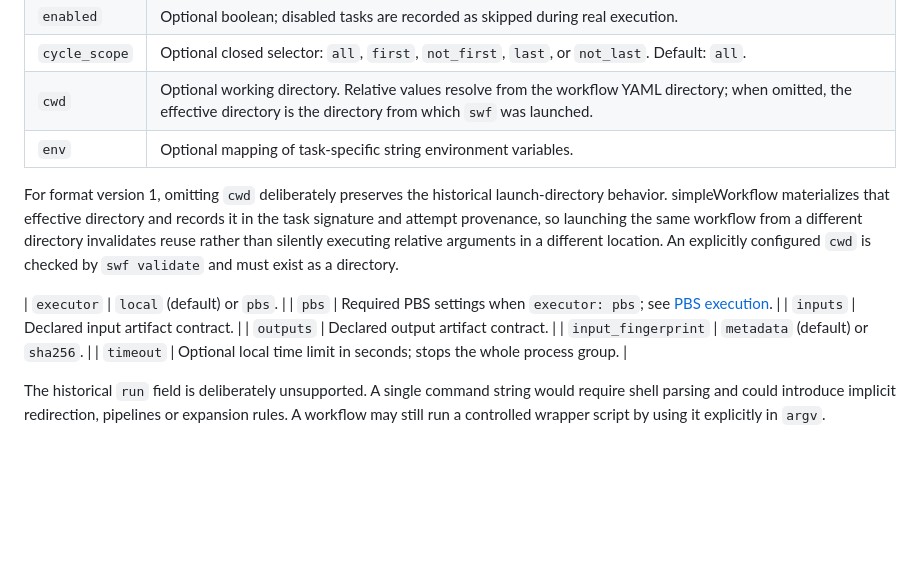
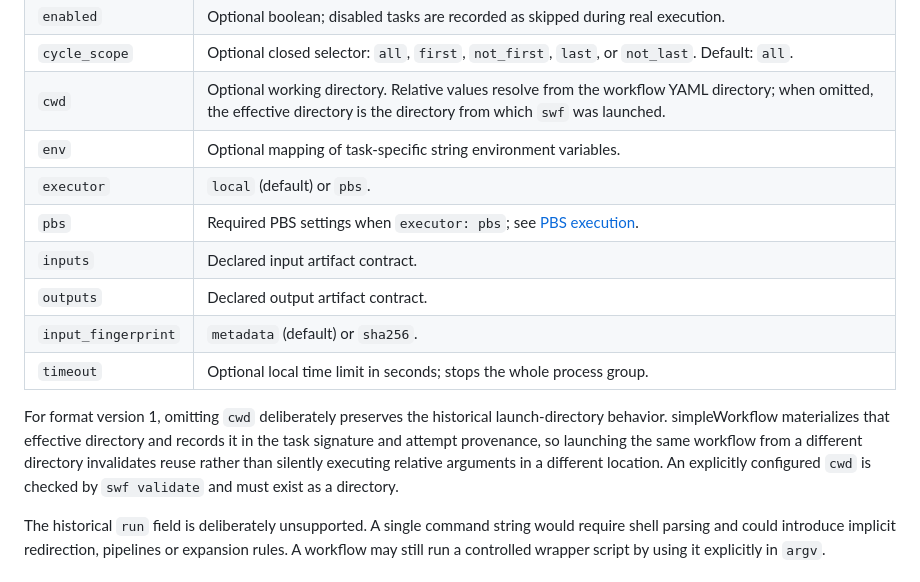
Before and after one commit to joaogerd/simpleWorkflow, a Markdown page: docs/workflow_format.md, the part around the change. Rendered like a GitHub page; blank space fills up the shorter version.

Commit message:
docs: keep task field table intact

```diff
--- a/docs/workflow_format.md
+++ b/docs/workflow_format.md
@@ -41,14 +41,14 @@ misspellings do not silently alter an experiment.
 | `cycle_scope` | Optional closed selector: `all`, `first`, `not_first`, `last`, or `not_last`. Default: `all`. |
 | `cwd` | Optional working directory. Relative values resolve from the workflow YAML directory; when omitted, the effective directory is the directory from which `swf` was launched. |
 | `env` | Optional mapping of task-specific string environment variables. |
-For format version 1, omitting `cwd` deliberately preserves the historical launch-directory behavior. simpleWorkflow materializes that effective directory and records it in the task signature and attempt provenance, so launching the same workflow from a different directory invalidates reuse rather than silently executing relative arguments in a different location. An explicitly configured `cwd` is checked by `swf validate` and must exist as a directory.
-
 | `executor` | `local` (default) or `pbs`. |
 | `pbs` | Required PBS settings when `executor: pbs`; see [PBS execution](pbs.md). |
 | `inputs` | Declared input artifact contract. |
 | `outputs` | Declared output artifact contract. |
 | `input_fingerprint` | `metadata` (default) or `sha256`. |
 | `timeout` | Optional local time limit in seconds; stops the whole process group. |
+
+For format version 1, omitting `cwd` deliberately preserves the historical launch-directory behavior. simpleWorkflow materializes that effective directory and records it in the task signature and attempt provenance, so launching the same workflow from a different directory invalidates reuse rather than silently executing relative arguments in a different location. An explicitly configured `cwd` is checked by `swf validate` and must exist as a directory.
 
 The historical `run` field is deliberately unsupported. A single command string
 would require shell parsing and could introduce implicit redirection, pipelines
```
